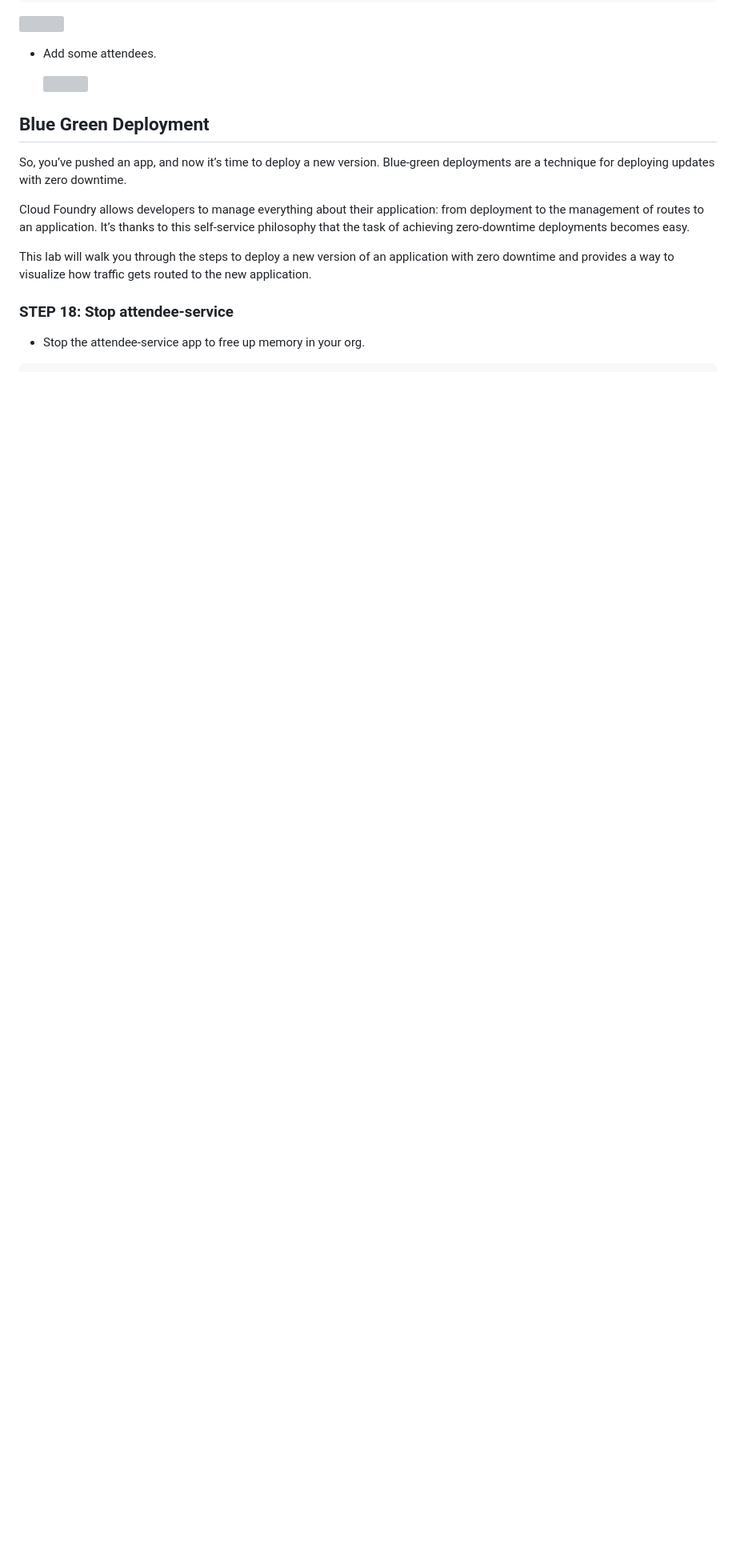
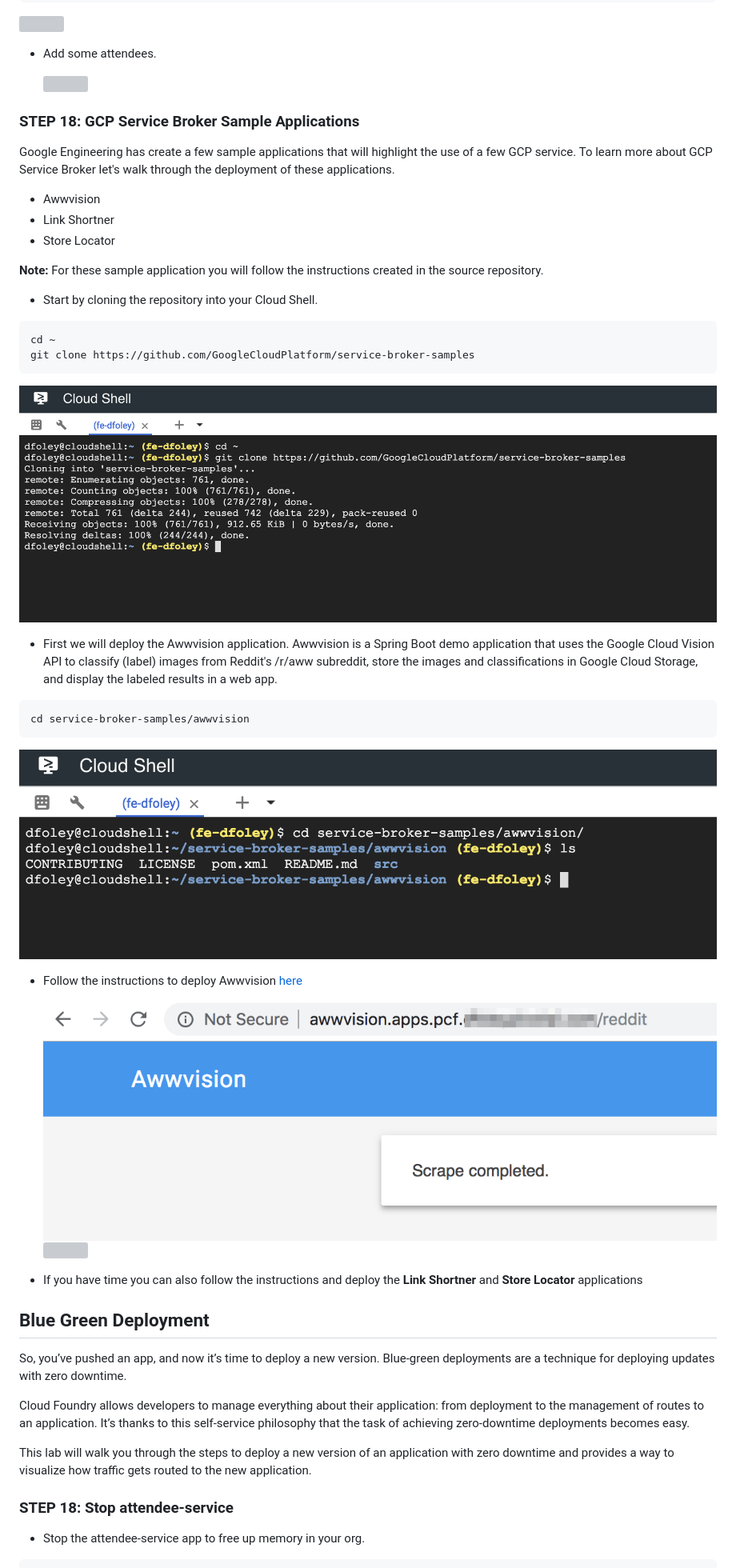
Before and after one commit to dfoleypivotal/gcp-pcf-workshop, a Markdown page: README.md, the part around one of its changes. Shown at 80% size. Rendered like a GitHub page; pictures changed too: images/image82.png (added), images/image83.png (added), images/image84.png (added); blank space fills up the shorter version; grey boxes are pictures that could not be loaded.

Commit message:
Added content to deploy GCP Service Broker examples

````diff
--- a/README.md
+++ b/README.md
@@ -537,6 +539,42 @@ cf env articulate
 - Add some attendees.
 
     ![](images/image54.png)
+
+### **STEP 18**: GCP Service Broker Sample Applications
+
+Google Engineering has create a few sample applications that will highlight the use of a few GCP service. To learn more about GCP Service Broker let's walk through the deployment of these applications.
+
+- Awwvision
+- Link Shortner
+- Store Locator
+
+**Note:** For these sample application you will follow the instructions created in the source repository.
+
+- Start by cloning the repository into your Cloud Shell.
+
+```
+cd ~
+git clone https://github.com/GoogleCloudPlatform/service-broker-samples
+```
+
+![](images/image82.png)
+
+
+- First we will deploy the Awwvision application. Awwvision is a Spring Boot demo application that uses the Google Cloud Vision API to classify (label) images from Reddit's /r/aww subreddit, store the images and classifications in Google Cloud Storage, and display the labeled results in a web app.
+
+```
+cd service-broker-samples/awwvision
+```
+
+![](images/image83.png)
+
+- Follow the instructions to deploy Awwvision [here](https://github.com/GoogleCloudPlatform/service-broker-samples/tree/master/awwvision)
+
+    ![](images/image84.png)
+    ![](images/image85.png)
+
+- If you have time you can also follow the instructions and deploy the **Link Shortner** and **Store Locator** applications
+
 
 <a id="bluegreen"></a>
 ## Blue Green Deployment
````
Also changed, not shown: other parts of README.md (+9 -7 lines), images/image81.png (added), 1 other file.
